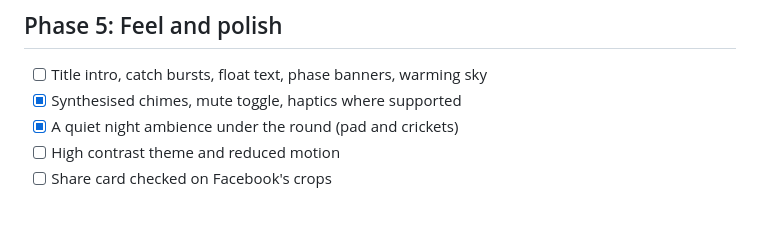
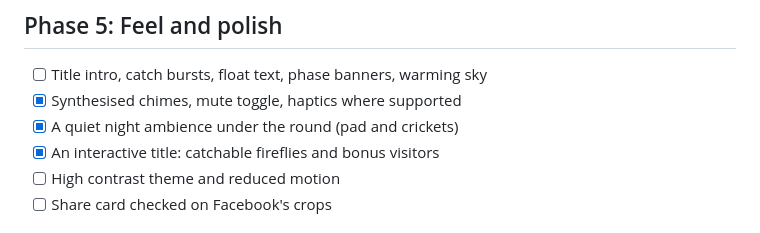
Before and after one commit to JhnChrstnMabuhayTech/tap-rush-game, a Markdown page: docs/roadmap.md, the part around the change. Rendered like a GitHub page.

Commit message:
docs(roadmap): the interactive title is done
Co-Authored-By: Claude Opus 5.5 <noreply@anthropic.com>

```diff
--- a/docs/roadmap.md
+++ b/docs/roadmap.md
@@ -55,6 +55,7 @@ The build order, chosen to get the riskiest unknowns out of the way first: Faceb
 - [ ] Title intro, catch bursts, float text, phase banners, warming sky
 - [x] Synthesised chimes, mute toggle, haptics where supported
 - [x] A quiet night ambience under the round (pad and crickets)
+- [x] An interactive title: catchable fireflies and bonus visitors
 - [ ] High contrast theme and reduced motion
 - [ ] Share card checked on Facebook's crops
 
```
